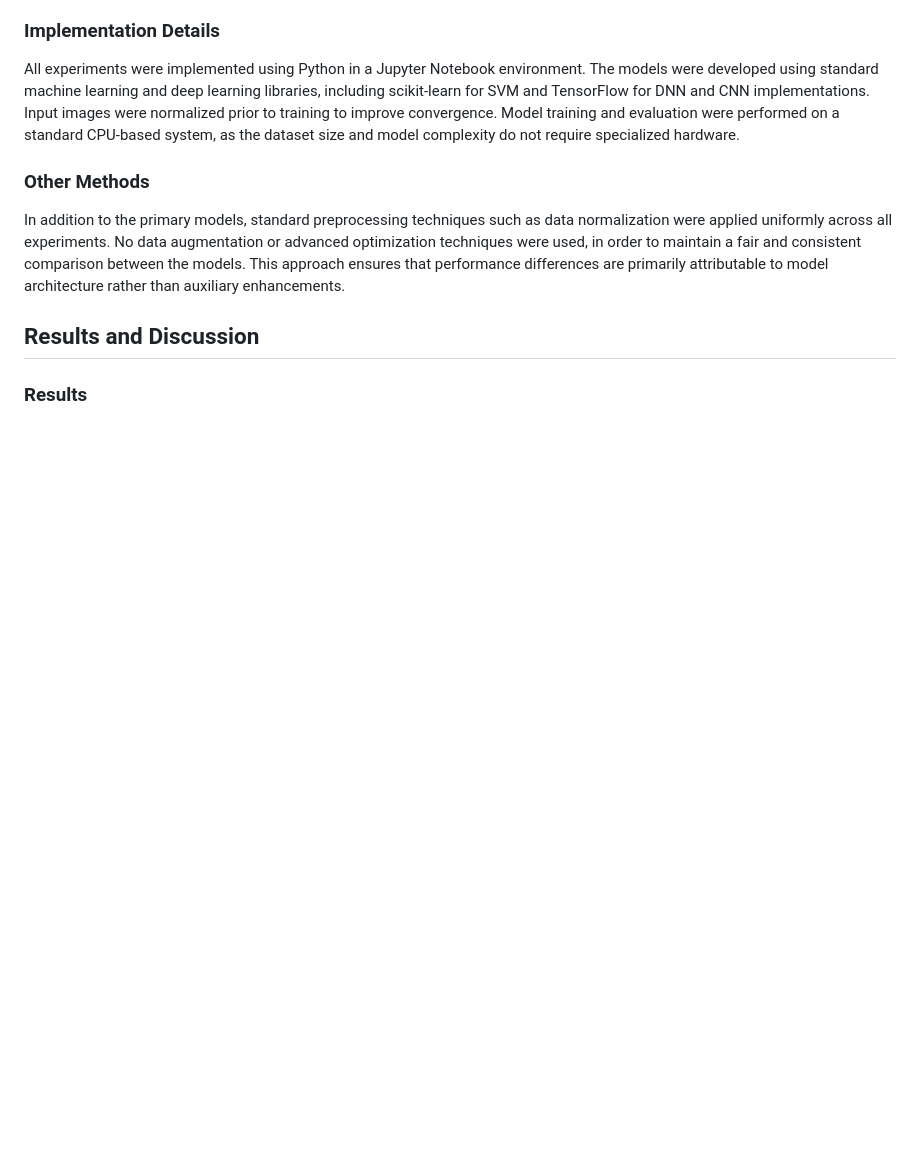
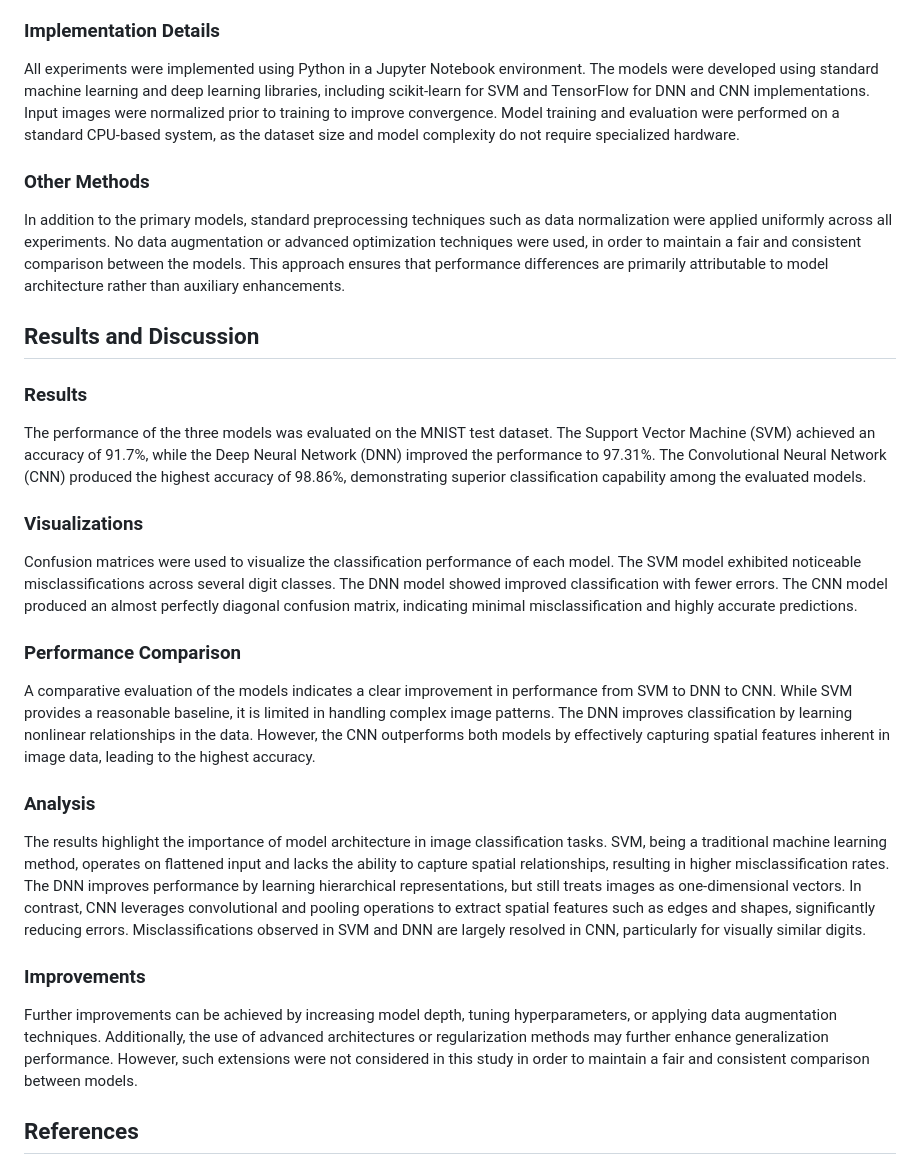
Before and after one commit to DebojitRC/MNIST-digit-recognition-using-DNN-CNN-and-SVM, a Markdown page: README.md, the part around the change. Rendered like a GitHub page; blank space fills up the shorter version.

```diff
--- a/README.md
+++ b/README.md
@@ -51,3 +51,23 @@ In addition to the primary models, standard preprocessing techniques such as dat
 ## Results and Discussion
 
 ### Results
+
+The performance of the three models was evaluated on the MNIST test dataset. The Support Vector Machine (SVM) achieved an accuracy of 91.7%, while the Deep Neural Network (DNN) improved the performance to 97.31%. The Convolutional Neural Network (CNN) produced the highest accuracy of 98.86%, demonstrating superior classification capability among the evaluated models.
+
+### Visualizations
+
+Confusion matrices were used to visualize the classification performance of each model. The SVM model exhibited noticeable misclassifications across several digit classes. The DNN model showed improved classification with fewer errors. The CNN model produced an almost perfectly diagonal confusion matrix, indicating minimal misclassification and highly accurate predictions.
+
+### Performance Comparison
+
+A comparative evaluation of the models indicates a clear improvement in performance from SVM to DNN to CNN. While SVM provides a reasonable baseline, it is limited in handling complex image patterns. The DNN improves classification by learning nonlinear relationships in the data. However, the CNN outperforms both models by effectively capturing spatial features inherent in image data, leading to the highest accuracy.
+
+### Analysis
+
+The results highlight the importance of model architecture in image classification tasks. SVM, being a traditional machine learning method, operates on flattened input and lacks the ability to capture spatial relationships, resulting in higher misclassification rates. The DNN improves performance by learning hierarchical representations, but still treats images as one-dimensional vectors. In contrast, CNN leverages convolutional and pooling operations to extract spatial features such as edges and shapes, significantly reducing errors. Misclassifications observed in SVM and DNN are largely resolved in CNN, particularly for visually similar digits.
+
+### Improvements
+
+Further improvements can be achieved by increasing model depth, tuning hyperparameters, or applying data augmentation techniques. Additionally, the use of advanced architectures or regularization methods may further enhance generalization performance. However, such extensions were not considered in this study in order to maintain a fair and consistent comparison between models.
+
+## References
```
